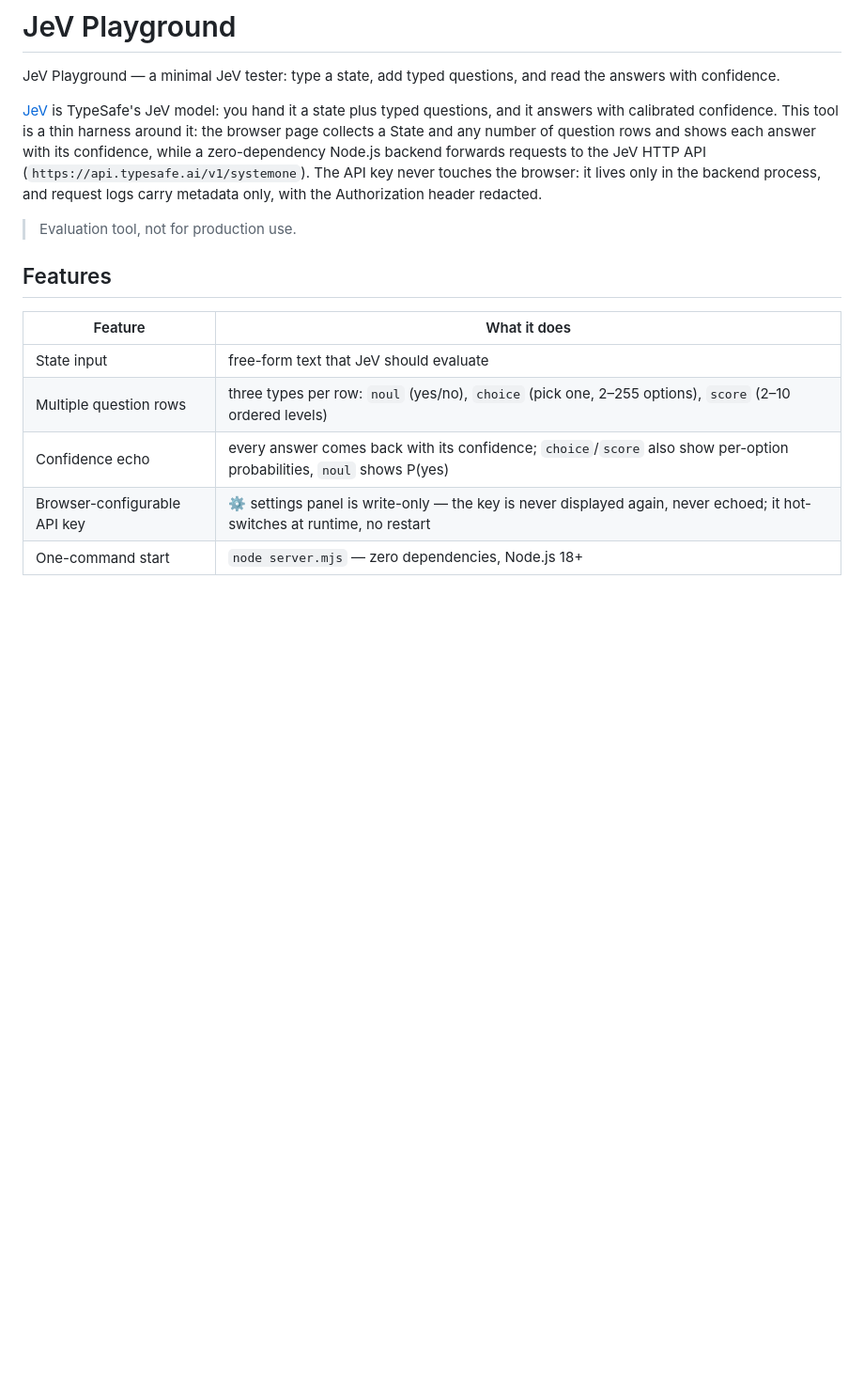
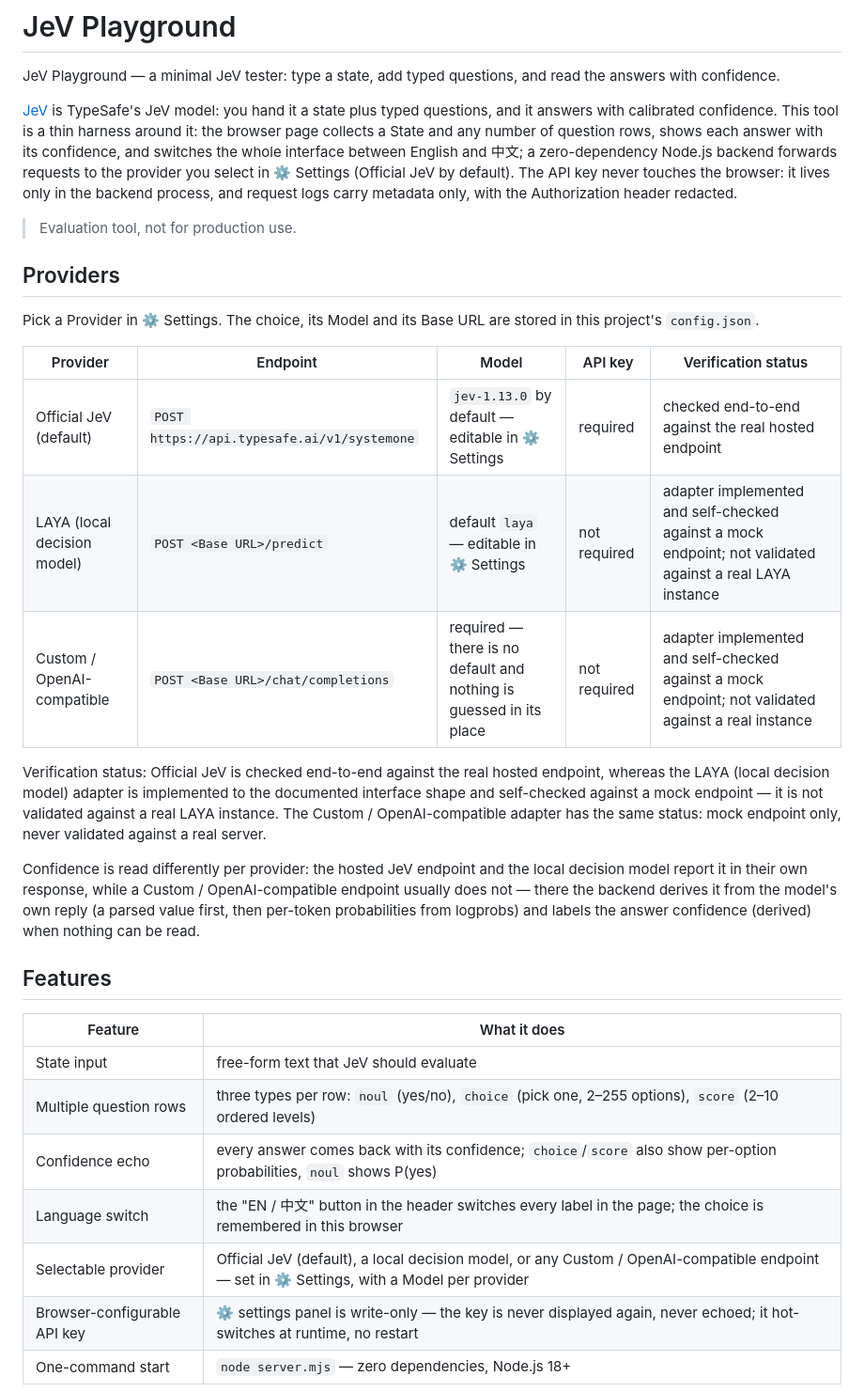
Before and after one commit to MashiroKai/jev-playground, a Markdown page: README.md, the part around one of its changes. Shown at 94% size. Drawn GitHub-style; blank space fills up the shorter version.

```diff
--- a/README.md
+++ b/README.md
@@ -2,9 +2,23 @@
 
 JeV Playground — a minimal JeV tester: type a state, add typed questions, and read the answers with confidence.
 
-[JeV](https://docs.typesafe.ai/introduction) is TypeSafe's JeV model: you hand it a state plus typed questions, and it answers with calibrated confidence. This tool is a thin harness around it: the browser page collects a State and any number of question rows and shows each answer with its confidence, while a zero-dependency Node.js backend forwards requests to the JeV HTTP API (`https://api.typesafe.ai/v1/systemone`). The API key never touches the browser: it lives only in the backend process, and request logs carry metadata only, with the Authorization header redacted.
+[JeV](https://docs.typesafe.ai/introduction) is TypeSafe's JeV model: you hand it a state plus typed questions, and it answers with calibrated confidence. This tool is a thin harness around it: the browser page collects a State and any number of question rows, shows each answer with its confidence, and switches the whole interface between English and 中文; a zero-dependency Node.js backend forwards requests to the provider you select in ⚙ Settings (Official JeV by default). The API key never touches the browser: it lives only in the backend process, and request logs carry metadata only, with the Authorization header redacted.
 
 > Evaluation tool, not for production use.
+
+## Providers
+
+Pick a Provider in ⚙ Settings. The choice, its Model and its Base URL are stored in this project's `config.json`.
+
+| Provider | Endpoint | Model | API key | Verification status |
+|---|---|---|---|---|
+| Official JeV (default) | `POST https://api.typesafe.ai/v1/systemone` | `jev-1.13.0` by default — editable in ⚙ Settings | required | checked end-to-end against the real hosted endpoint |
+| LAYA (local decision model) | `POST <Base URL>/predict` | default `laya` — editable in ⚙ Settings | not required | adapter implemented and self-checked against a mock endpoint; not validated against a real LAYA instance |
+| Custom / OpenAI-compatible | `POST <Base URL>/chat/completions` | required — there is no default and nothing is guessed in its place | not required | adapter implemented and self-checked against a mock endpoint; not validated against a real instance |
+
+Verification status: Official JeV is checked end-to-end against the real hosted endpoint, whereas the LAYA (local decision model) adapter is implemented to the documented interface shape and self-checked against a mock endpoint — it is not validated against a real LAYA instance. The Custom / OpenAI-compatible adapter has the same status: mock endpoint only, never validated against a real server.
+
+Confidence is read differently per provider: the hosted JeV endpoint and the local decision model report it in their own response, while a Custom / OpenAI-compatible endpoint usually does not — there the backend derives it from the model's own reply (a parsed value first, then per-token probabilities from logprobs) and labels the answer confidence (derived) when nothing can be read.
 
 ## Features
 
@@ -13,6 +27,8 @@ JeV Playground — a minimal JeV tester: type a state, add typed questions, and
 | State input | free-form text that JeV should evaluate |
 | Multiple question rows | three types per row: `noul` (yes/no), `choice` (pick one, 2–255 options), `score` (2–10 ordered levels) |
 | Confidence echo | every answer comes back with its confidence; `choice`/`score` also show per-option probabilities, `noul` shows P(yes) |
+| Language switch | the "EN / 中文" button in the header switches every label in the page; the choice is remembered in this browser |
+| Selectable provider | Official JeV (default), a local decision model, or any Custom / OpenAI-compatible endpoint — set in ⚙ Settings, with a Model per provider |
 | Browser-configurable API key | ⚙ settings panel is write-only — the key is never displayed again, never echoed; it hot-switches at runtime, no restart |
 | One-command start | `node server.mjs` — zero dependencies, Node.js 18+ |
 
```
Also changed, not shown: other parts of README.md (+47 -13 lines).
